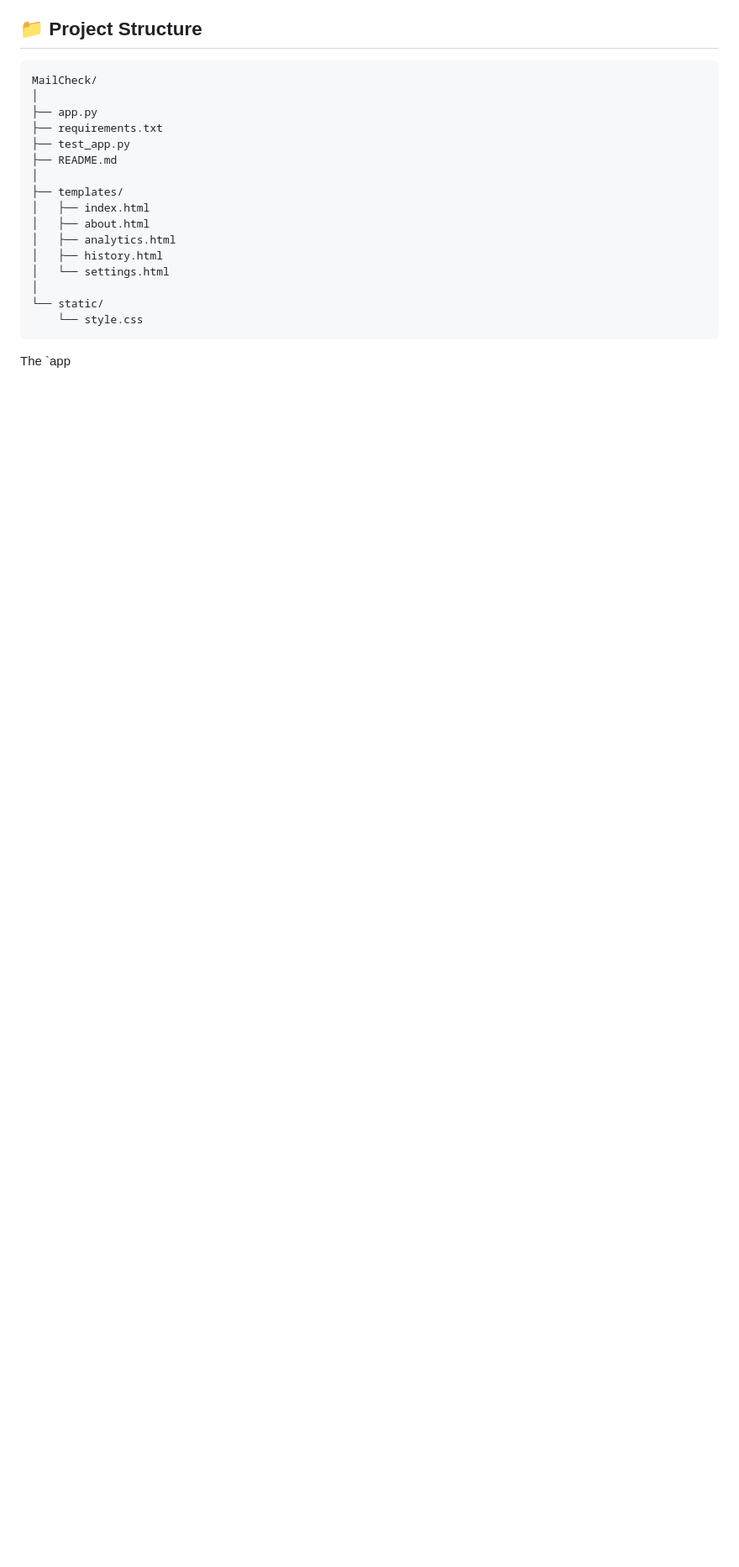
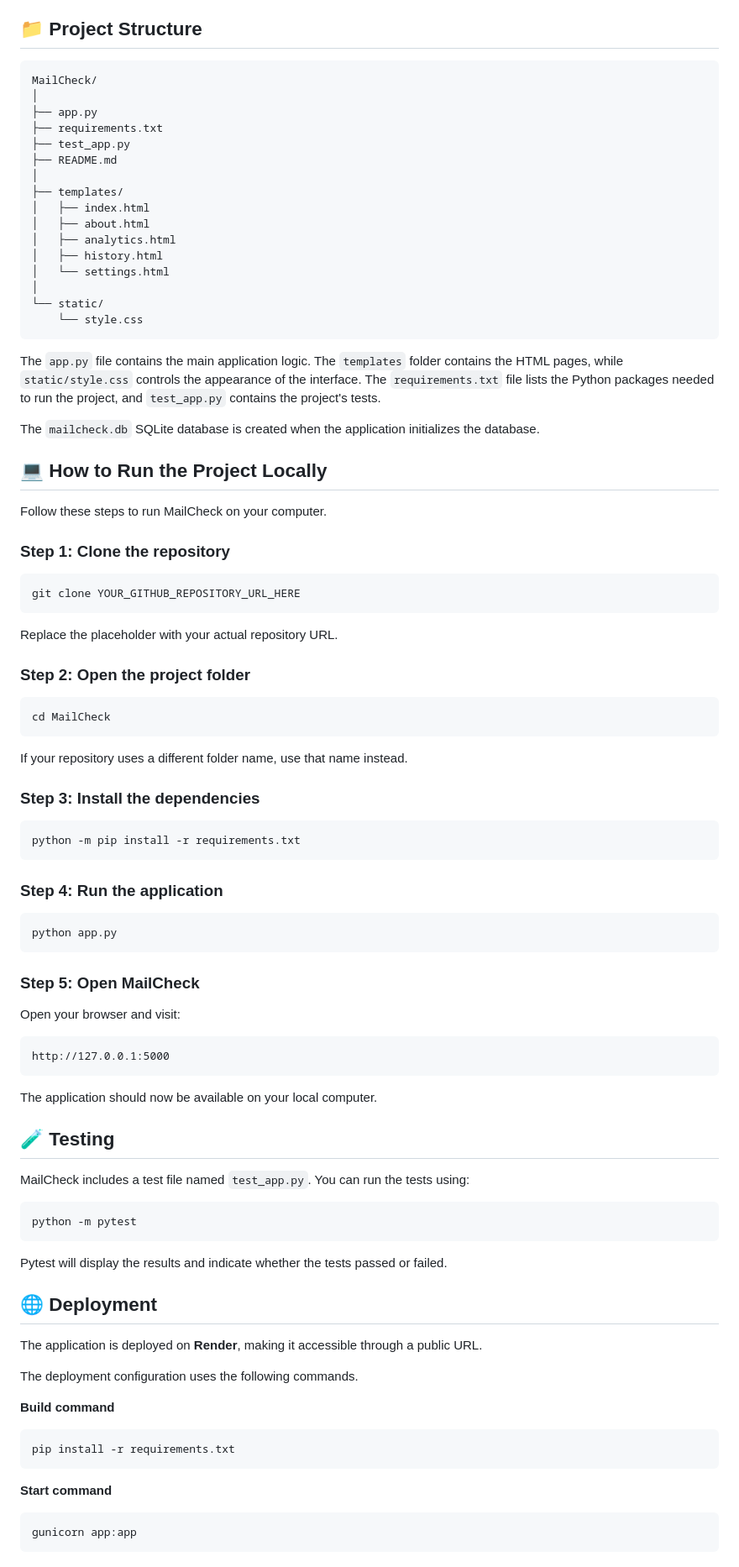
Before and after one commit to PainiDeviSravani/MailCheck, a Markdown page: README.md, the part around one of its changes. Shown at 84% size. GitHub-like rendering; blank space fills up the shorter version.

````diff
--- a/README.md
+++ b/README.md
@@ -70,4 +67,77 @@ MailCheck/
     └── style.css
 ```
 
-The `app
+The `app.py` file contains the main application logic. The `templates` folder contains the HTML pages, while `static/style.css` controls the appearance of the interface. The `requirements.txt` file lists the Python packages needed to run the project, and `test_app.py` contains the project's tests.
+
+The `mailcheck.db` SQLite database is created when the application initializes the database.
+
+## 💻 How to Run the Project Locally
+
+Follow these steps to run MailCheck on your computer.
+
+### Step 1: Clone the repository
+
+```bash
+git clone YOUR_GITHUB_REPOSITORY_URL_HERE
+```
+
+Replace the placeholder with your actual repository URL.
+
+### Step 2: Open the project folder
+
+```bash
+cd MailCheck
+```
+
+If your repository uses a different folder name, use that name instead.
+
+### Step 3: Install the dependencies
+
+```bash
+python -m pip install -r requirements.txt
+```
+
+### Step 4: Run the application
+
+```bash
+python app.py
+```
+
+### Step 5: Open MailCheck
+
+Open your browser and visit:
+
+```text
+http://127.0.0.1:5000
+```
+
+The application should now be available on your local computer.
+
+## 🧪 Testing
+
+MailCheck includes a test file named `test_app.py`. You can run the tests using:
+
+```bash
+python -m pytest
+```
+
+Pytest will display the results and indicate whether the tests passed or failed.
+
+## 🌐 Deployment
+
+The application is deployed on **Render**, making it accessible through a public URL.
+
+The deployment configuration uses the following commands.
+
+**Build command**
+
+```bash
+pip install -r requirements.txt
+```
+
+**Start command**
+
+```bash
+gunicorn app:app
+```
+
````
Also changed, not shown: other parts of README.md (+42 -5 lines).
